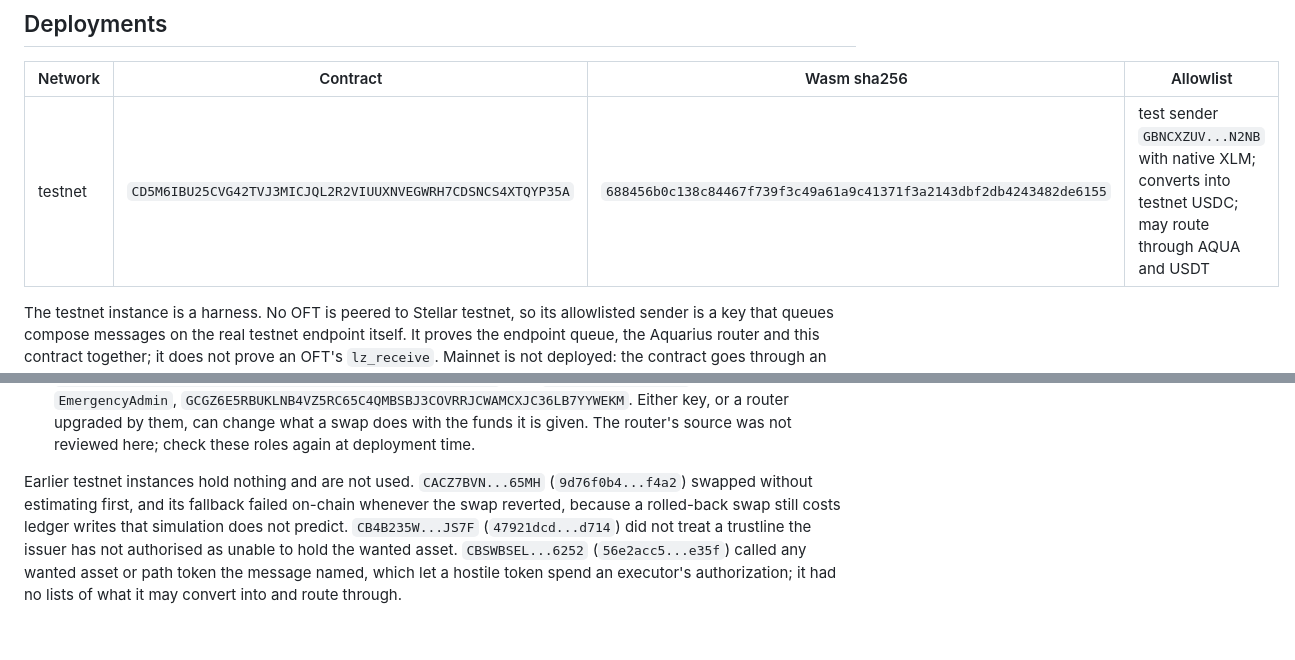
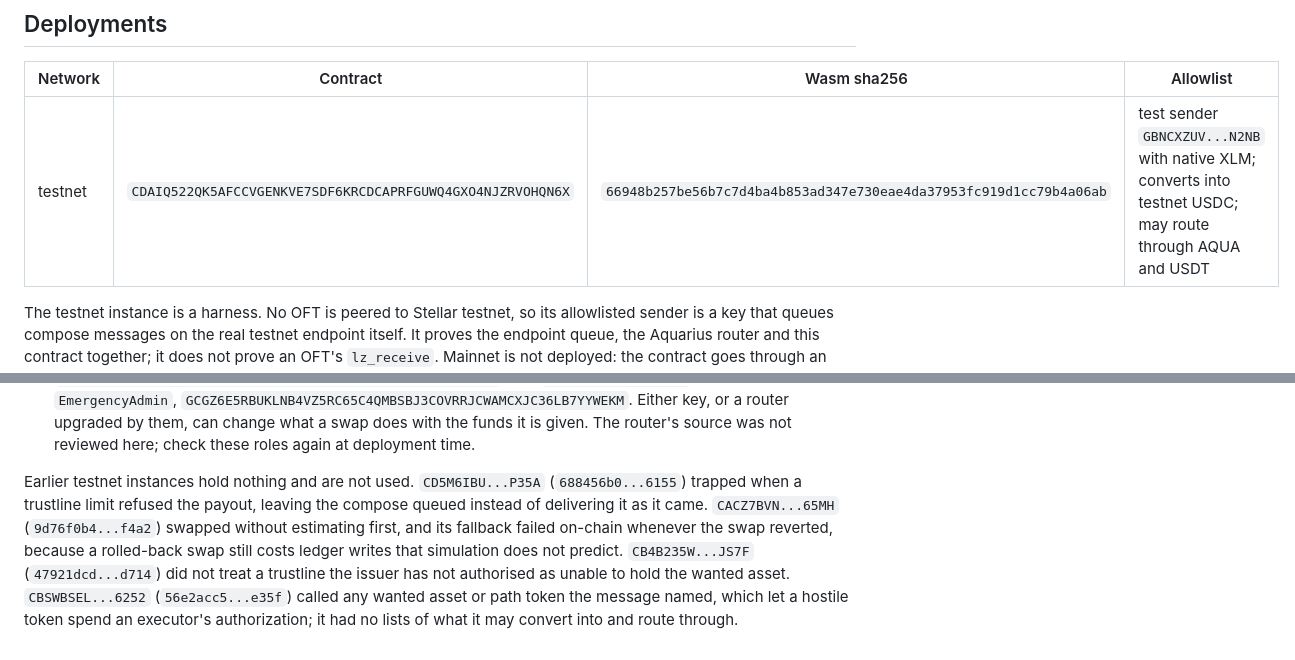
Before and after one commit to ErenTopaal/mavna, a Markdown page: contracts/arrival/README.md, 2 parts joined by grey strips. Rendered like a GitHub page.

Commit message:
record the testnet arrival contract redeployed with the trustline limit fix

```diff
--- a/contracts/arrival/README.md
+++ b/contracts/arrival/README.md
@@ -80,7 +80,7 @@ The same commit built from a clean `git archive` in another directory gives the
 
 | Network | Contract                                                   | Wasm sha256                                                        | Allowlist                                                                                                  |
 | ------- | ---------------------------------------------------------- | ------------------------------------------------------------------ | ---------------------------------------------------------------------------------------------------------- |
-| testnet | `CD5M6IBU25CVG42TVJ3MICJQL2R2VIUUXNVEGWRH7CDSNCS4XTQYP35A` | `688456b0c138c84467f739f3c49a61a9c41371f3a2143dbf2db4243482de6155` | test sender `GBNCXZUV...N2NB` with native XLM; converts into testnet USDC; may route through AQUA and USDT |
+| testnet | `CDAIQ522QK5AFCCVGENKVE7SDF6KRCDCAPRFGUWQ4GXO4NJZRVOHQN6X` | `66948b257be56b7c7d4ba4b853ad347e730eae4da37953fc919d1cc79b4a06ab` | test sender `GBNCXZUV...N2NB` with native XLM; converts into testnet USDC; may route through AQUA and USDT |
 
 The testnet instance is a harness. No OFT is peered to Stellar testnet, so its allowlisted sender is
 a key that queues compose messages on the real testnet endpoint itself. It proves the endpoint
@@ -109,10 +109,12 @@ What the constructor is given decides what the contract will ever trust, so on m
   router upgraded by them, can change what a swap does with the funds it is given. The router's
   source was not reviewed here; check these roles again at deployment time.
 
-Earlier testnet instances hold nothing and are not used. `CACZ7BVN...65MH` (`9d76f0b4...f4a2`)
-swapped without estimating first, and its fallback failed on-chain whenever the swap reverted,
-because a rolled-back swap still costs ledger writes that simulation does not predict.
-`CB4B235W...JS7F` (`47921dcd...d714`) did not treat a trustline the issuer has not authorised as
-unable to hold the wanted asset. `CBSWBSEL...6252` (`56e2acc5...e35f`) called any wanted asset or
-path token the message named, which let a hostile token spend an executor's authorization; it had no
-lists of what it may convert into and route through.
+Earlier testnet instances hold nothing and are not used. `CD5M6IBU...P35A` (`688456b0...6155`)
+trapped when a trustline limit refused the payout, leaving the compose queued instead of delivering
+it as it came. `CACZ7BVN...65MH` (`9d76f0b4...f4a2`) swapped without estimating first, and its
+fallback failed on-chain whenever the swap reverted, because a rolled-back swap still costs ledger
+writes that simulation does not predict. `CB4B235W...JS7F` (`47921dcd...d714`) did not treat a
+trustline the issuer has not authorised as unable to hold the wanted asset. `CBSWBSEL...6252`
+(`56e2acc5...e35f`) called any wanted asset or path token the message named, which let a hostile
+token spend an executor's authorization; it had no lists of what it may convert into and route
+through.
```
